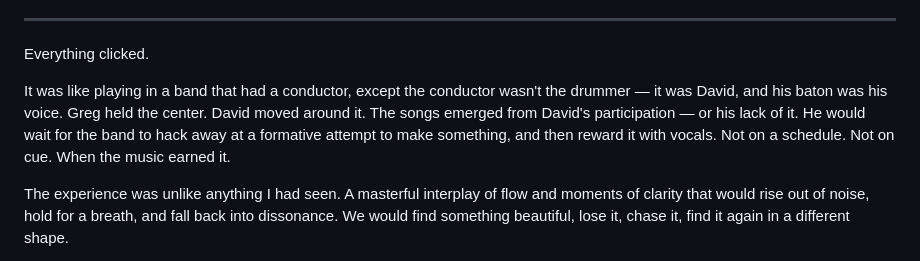
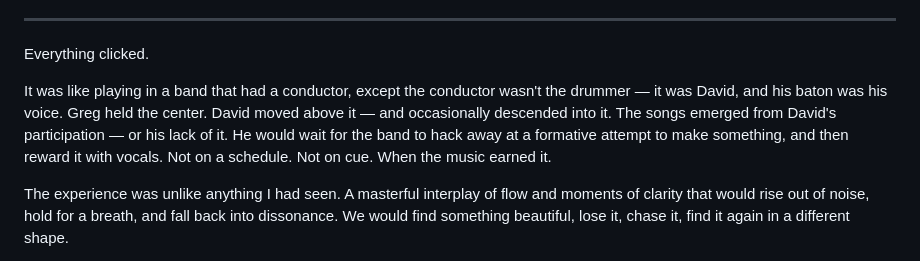
Before and after one commit to devcoband-ai/it-begins-again, a Markdown page: content/writing/chapter-1-the-other-side-of-the-street.md, the part around the change. Rendered like a GitHub page.

Commit message:
David moves above, descends into

```diff
--- a/content/writing/chapter-1-the-other-side-of-the-street.md
+++ b/content/writing/chapter-1-the-other-side-of-the-street.md
@@ -78,7 +78,7 @@ And then David started to sing.
 
 Everything clicked.
 
-It was like playing in a band that had a conductor, except the conductor wasn't the drummer — it was David, and his baton was his voice. Greg held the center. David moved around it. The songs emerged from David's participation — or his lack of it. He would wait for the band to hack away at a formative attempt to make something, and then reward it with vocals. Not on a schedule. Not on cue. When the music earned it.
+It was like playing in a band that had a conductor, except the conductor wasn't the drummer — it was David, and his baton was his voice. Greg held the center. David moved above it — and occasionally descended into it. The songs emerged from David's participation — or his lack of it. He would wait for the band to hack away at a formative attempt to make something, and then reward it with vocals. Not on a schedule. Not on cue. When the music earned it.
 
 The experience was unlike anything I had seen. A masterful interplay of flow and moments of clarity that would rise out of noise, hold for a breath, and fall back into dissonance. We would find something beautiful, lose it, chase it, find it again in a different shape.
 
```
